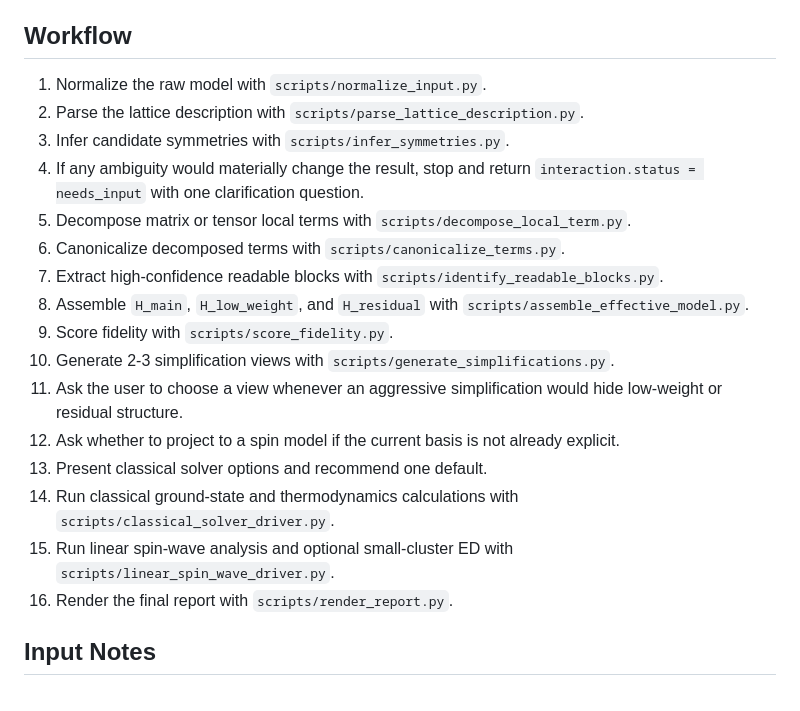
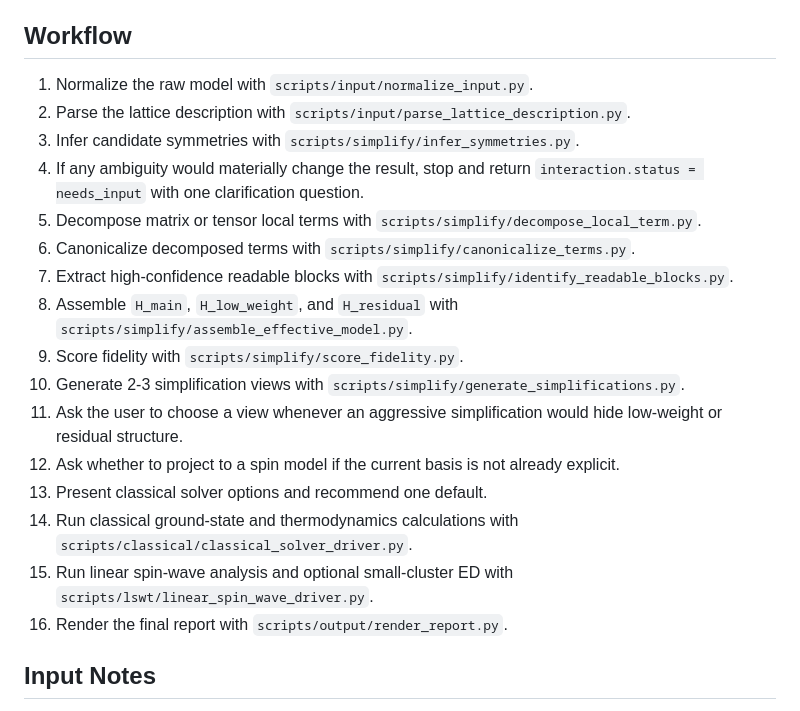
Before and after one commit to SQNing/Design_Mott_Materials, a Markdown page: translation-invariant-spin-model-simplifier/SKILL.md, the part around the change. Drawn GitHub-style.

```diff
--- a/translation-invariant-spin-model-simplifier/SKILL.md
+++ b/translation-invariant-spin-model-simplifier/SKILL.md
@@ -9,22 +9,22 @@ This skill uses a semi-interactive, fidelity-aware simplification workflow. It f
 
 ## Workflow
 
-1. Normalize the raw model with `scripts/normalize_input.py`.
-2. Parse the lattice description with `scripts/parse_lattice_description.py`.
-3. Infer candidate symmetries with `scripts/infer_symmetries.py`.
+1. Normalize the raw model with `scripts/input/normalize_input.py`.
+2. Parse the lattice description with `scripts/input/parse_lattice_description.py`.
+3. Infer candidate symmetries with `scripts/simplify/infer_symmetries.py`.
 4. If any ambiguity would materially change the result, stop and return `interaction.status = needs_input` with one clarification question.
-5. Decompose matrix or tensor local terms with `scripts/decompose_local_term.py`.
-6. Canonicalize decomposed terms with `scripts/canonicalize_terms.py`.
-7. Extract high-confidence readable blocks with `scripts/identify_readable_blocks.py`.
-8. Assemble `H_main`, `H_low_weight`, and `H_residual` with `scripts/assemble_effective_model.py`.
-9. Score fidelity with `scripts/score_fidelity.py`.
-10. Generate 2-3 simplification views with `scripts/generate_simplifications.py`.
+5. Decompose matrix or tensor local terms with `scripts/simplify/decompose_local_term.py`.
+6. Canonicalize decomposed terms with `scripts/simplify/canonicalize_terms.py`.
+7. Extract high-confidence readable blocks with `scripts/simplify/identify_readable_blocks.py`.
+8. Assemble `H_main`, `H_low_weight`, and `H_residual` with `scripts/simplify/assemble_effective_model.py`.
+9. Score fidelity with `scripts/simplify/score_fidelity.py`.
+10. Generate 2-3 simplification views with `scripts/simplify/generate_simplifications.py`.
 11. Ask the user to choose a view whenever an aggressive simplification would hide low-weight or residual structure.
 12. Ask whether to project to a spin model if the current basis is not already explicit.
 13. Present classical solver options and recommend one default.
-14. Run classical ground-state and thermodynamics calculations with `scripts/classical_solver_driver.py`.
-15. Run linear spin-wave analysis and optional small-cluster ED with `scripts/linear_spin_wave_driver.py`.
-16. Render the final report with `scripts/render_report.py`.
+14. Run classical ground-state and thermodynamics calculations with `scripts/classical/classical_solver_driver.py`.
+15. Run linear spin-wave analysis and optional small-cluster ED with `scripts/lswt/linear_spin_wave_driver.py`.
+16. Render the final report with `scripts/output/render_report.py`.
 
 ## Input Notes
 
```
Also changed, not shown: translation-invariant-spin-model-simplifier/reference/results_bundle_entrypoint.md (+7 -6 lines).
